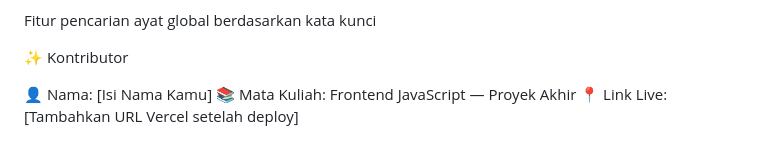
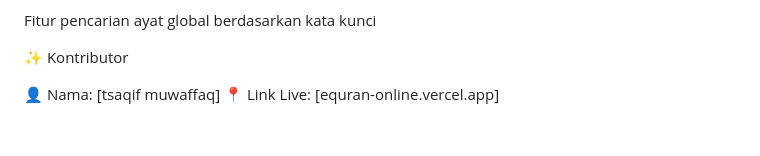
Before and after one commit to tsaqif-muwaffaq/equran-project, a Markdown page: README.md, the part around the change. Drawn GitHub-style.

```diff
--- a/README.md
+++ b/README.md
@@ -107,6 +107,5 @@ Fitur pencarian ayat global berdasarkan kata kunci
 
 ✨ Kontributor
 
-👤 Nama: [Isi Nama Kamu]
-📚 Mata Kuliah: Frontend JavaScript — Proyek Akhir
-📍 Link Live: [Tambahkan URL Vercel setelah deploy]
+👤 Nama: [tsaqif muwaffaq]
+📍 Link Live: [equran-online.vercel.app]
```
